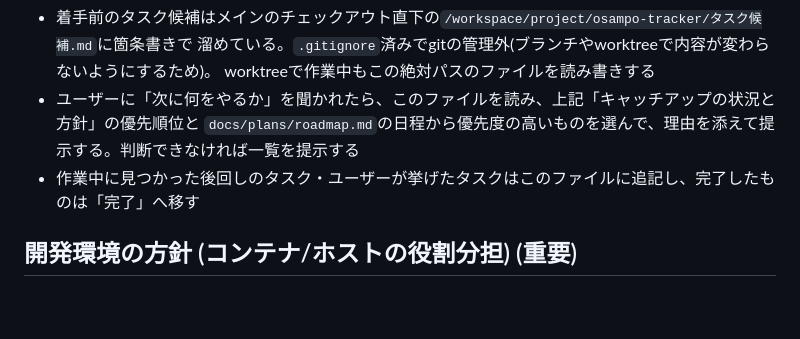
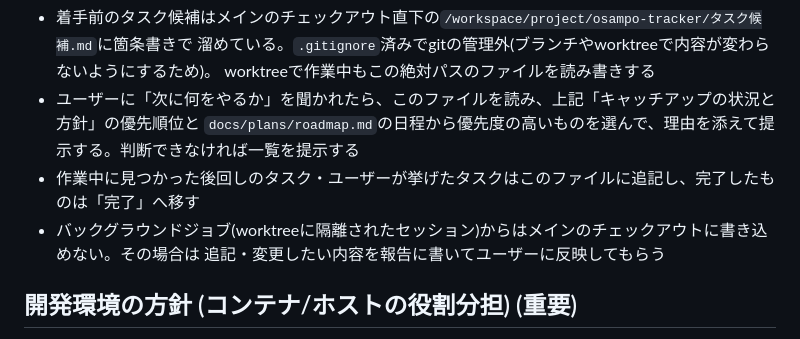
Before and after one commit to Yoshinori-Oda/osampo-tracker, a Markdown page: CLAUDE.md, the part around the change. Drawn GitHub-style; blank space fills up the shorter version.

Commit message:
docs: バックグラウンドジョブからタスク候補に書き込めない場合の扱いを追記
Co-Authored-By: Claude Opus 5.5 <noreply@anthropic.com>

```diff
--- a/CLAUDE.md
+++ b/CLAUDE.md
@@ -107,6 +107,8 @@ Claude Code がこのプロジェクトで作業する際のコンテキスト
 - ユーザーに「次に何をやるか」を聞かれたら、このファイルを読み、上記「キャッチアップの状況と方針」の優先順位と
   `docs/plans/roadmap.md`の日程から優先度の高いものを選んで、理由を添えて提示する。判断できなければ一覧を提示する
 - 作業中に見つかった後回しのタスク・ユーザーが挙げたタスクはこのファイルに追記し、完了したものは「完了」へ移す
+- バックグラウンドジョブ(worktreeに隔離されたセッション)からはメインのチェックアウトに書き込めない。その場合は
+  追記・変更したい内容を報告に書いてユーザーに反映してもらう
 
 ## 開発環境の方針 (コンテナ/ホストの役割分担) (重要)
 
```
